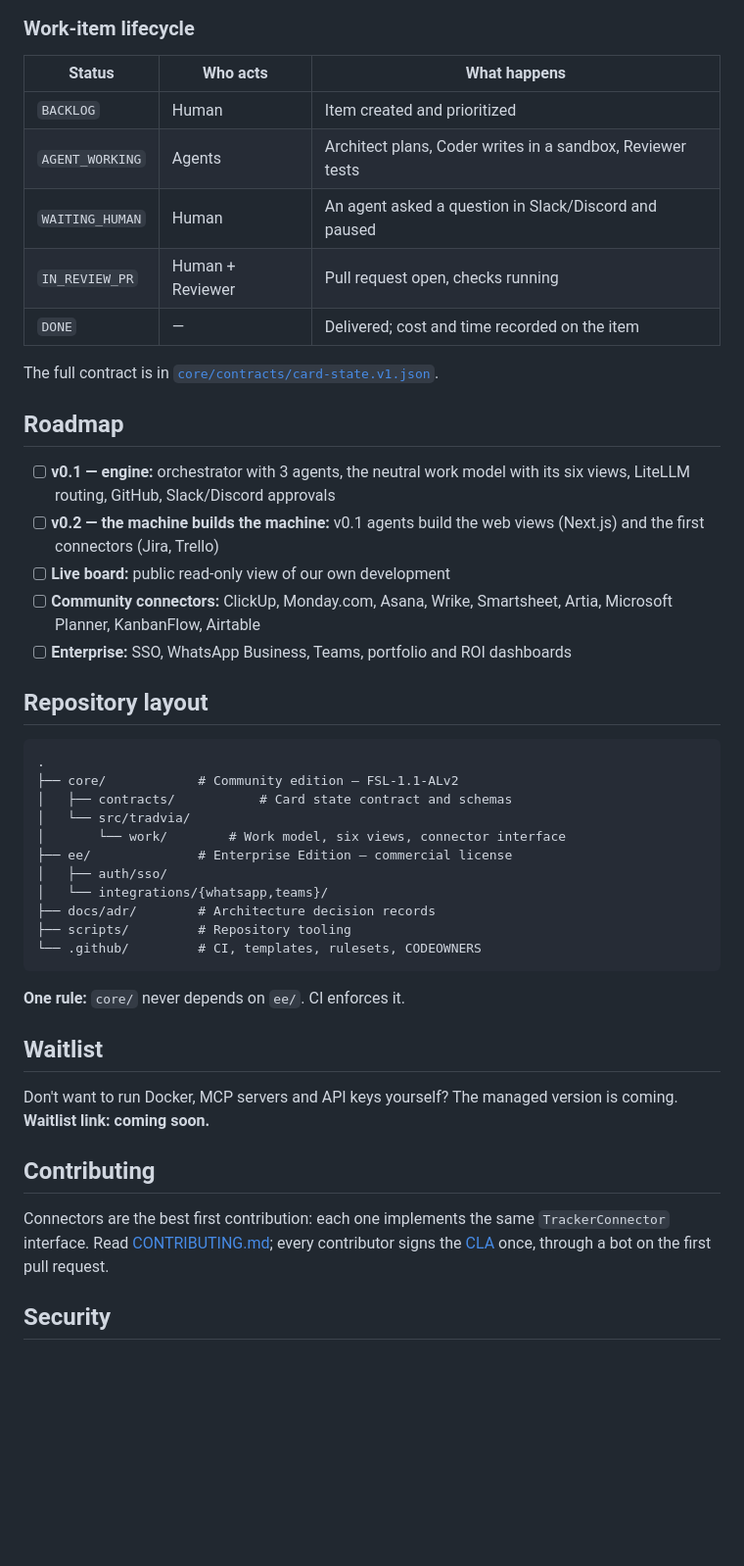
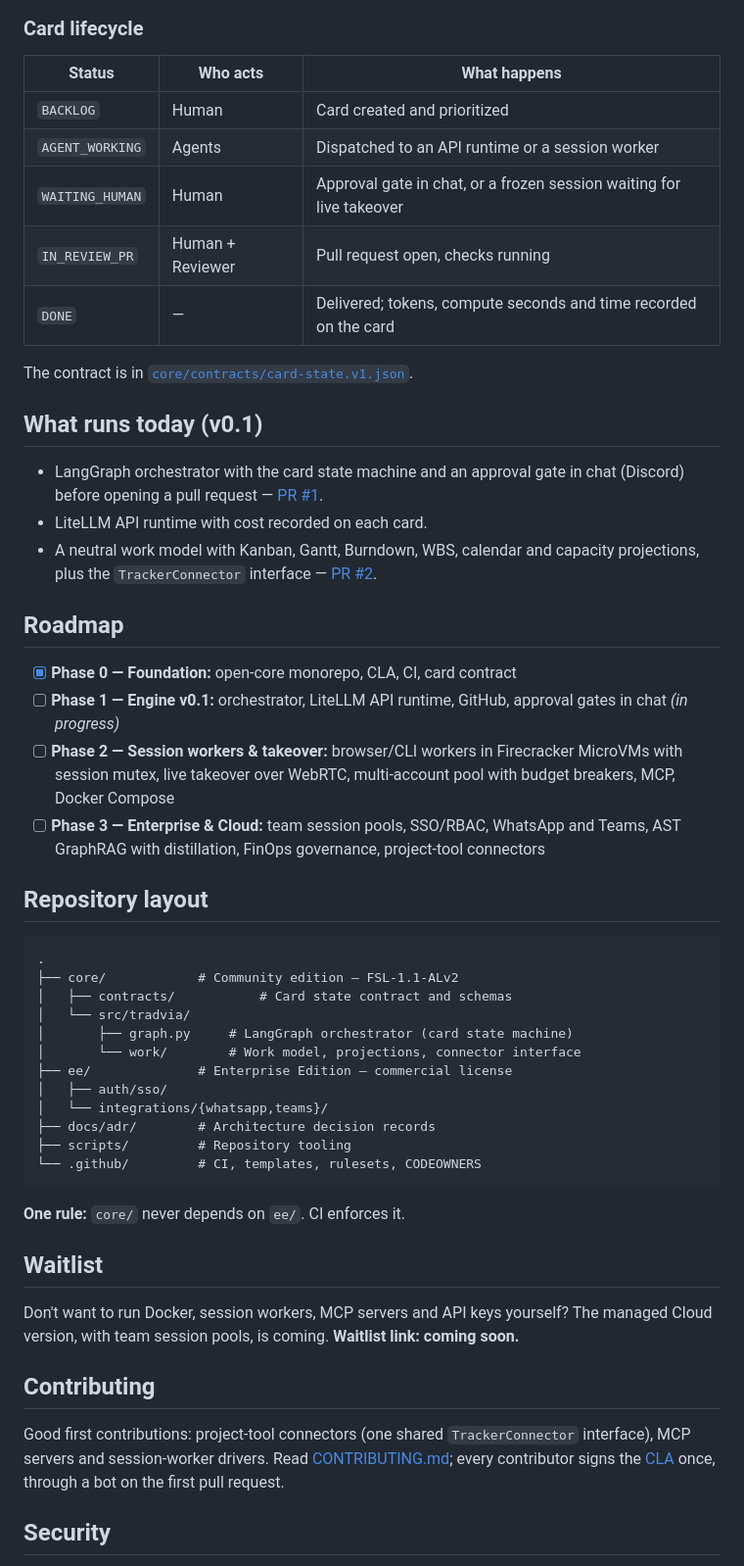
Before and after one commit to Tradvia/tradvia, a Markdown page: README.md, the part around one of its changes. Shown at 98% size. Drawn GitHub-style; blank space fills up the shorter version.

````diff
--- a/README.md
+++ b/README.md
@@ -96,29 +69,39 @@ flowchart LR
     EE -.extends.-> CORE
 ```
 
-### Work-item lifecycle
+### Card lifecycle
 
 | Status | Who acts | What happens |
 |---|---|---|
-| `BACKLOG` | Human | Item created and prioritized |
-| `AGENT_WORKING` | Agents | Architect plans, Coder writes in a sandbox, Reviewer tests |
-| `WAITING_HUMAN` | Human | An agent asked a question in Slack/Discord and paused |
+| `BACKLOG` | Human | Card created and prioritized |
+| `AGENT_WORKING` | Agents | Dispatched to an API runtime or a session worker |
+| `WAITING_HUMAN` | Human | Approval gate in chat, or a frozen session waiting for live takeover |
 | `IN_REVIEW_PR` | Human + Reviewer | Pull request open, checks running |
-| `DONE` | — | Delivered; cost and time recorded on the item |
+| `DONE` | — | Delivered; tokens, compute seconds and time recorded on the card |
 
-The full contract is in
+The contract is in
 [`core/contracts/card-state.v1.json`](core/contracts/card-state.v1.json).
+
+## What runs today (v0.1)
+
+- LangGraph orchestrator with the card state machine and an approval gate in
+  chat (Discord) before opening a pull request — [PR #1](https://github.com/tradvia/tradvia/pull/1).
+- LiteLLM API runtime with cost recorded on each card.
+- A neutral work model with Kanban, Gantt, Burndown, WBS, calendar and
+  capacity projections, plus the `TrackerConnector` interface —
+  [PR #2](https://github.com/tradvia/tradvia/pull/2).
 
 ## Roadmap
 
-- [ ] **v0.1 — engine:** orchestrator with 3 agents, the neutral work model
-      with its six views, LiteLLM routing, GitHub, Slack/Discord approvals
-- [ ] **v0.2 — the machine builds the machine:** v0.1 agents build the web
-      views (Next.js) and the first connectors (Jira, Trello)
-- [ ] **Live board:** public read-only view of our own development
-- [ ] **Community connectors:** ClickUp, Monday.com, Asana, Wrike, Smartsheet,
-      Artia, Microsoft Planner, KanbanFlow, Airtable
-- [ ] **Enterprise:** SSO, WhatsApp Business, Teams, portfolio and ROI dashboards
+- [x] **Phase 0 — Foundation:** open-core monorepo, CLA, CI, card contract
+- [ ] **Phase 1 — Engine v0.1:** orchestrator, LiteLLM API runtime, GitHub,
+      approval gates in chat *(in progress)*
+- [ ] **Phase 2 — Session workers & takeover:** browser/CLI workers in
+      Firecracker MicroVMs with session mutex, live takeover over WebRTC,
+      multi-account pool with budget breakers, MCP, Docker Compose
+- [ ] **Phase 3 — Enterprise & Cloud:** team session pools, SSO/RBAC,
+      WhatsApp and Teams, AST GraphRAG with distillation, FinOps governance,
+      project-tool connectors
 
 ## Repository layout
 
@@ -127,7 +110,8 @@ The full contract is in
 ├── core/            # Community edition — FSL-1.1-ALv2
 │   ├── contracts/           # Card state contract and schemas
 │   └── src/tradvia/
-│       └── work/        # Work model, six views, connector interface
+│       ├── graph.py     # LangGraph orchestrator (card state machine)
+│       └── work/        # Work model, projections, connector interface
 ├── ee/              # Enterprise Edition — commercial license
 │   ├── auth/sso/
 │   └── integrations/{whatsapp,teams}/
@@ -140,13 +124,13 @@ The full contract is in
 
 ## Waitlist
 
-Don't want to run Docker, MCP servers and API keys yourself? The managed
-version is coming. **Waitlist link: coming soon.**
+Don't want to run Docker, session workers, MCP servers and API keys yourself?
+The managed Cloud version, with team session pools, is coming. **Waitlist link: coming soon.**
 
 ## Contributing
 
-Connectors are the best first contribution: each one implements the same
-`TrackerConnector` interface. Read
+Good first contributions: project-tool connectors (one shared
+`TrackerConnector` interface), MCP servers and session-worker drivers. Read
 [CONTRIBUTING.md](CONTRIBUTING.md); every contributor signs the
 [CLA](CLA.md) once, through a bot on the first pull request.
 
````
Also changed, not shown: other parts of README.md (+44 -71 lines), docs/adr/0003-agentops-hybrid-execution-control-plane.md (added, +43 -0 lines).
